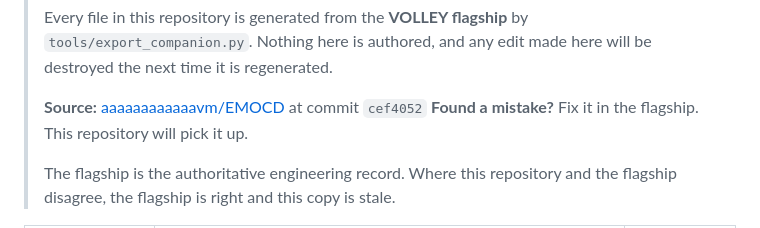
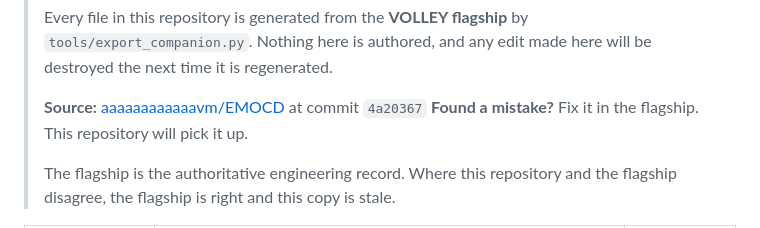
Before and after one commit to aaaaaaaaaaaavm/EMOCD-paper, a Markdown page: README.md, the part around the change. GitHub-like rendering.

Commit message:
Regenerate from VOLLEY flagship 4a20367

```diff
--- a/README.md
+++ b/README.md
@@ -4,7 +4,7 @@
 > `tools/export_companion.py`. Nothing here is authored, and any edit made here will be
 > destroyed the next time it is regenerated.
 >
-> **Source:** [aaaaaaaaaaaavm/EMOCD](https://github.com/aaaaaaaaaaaavm/EMOCD) at commit `cef4052`
+> **Source:** [aaaaaaaaaaaavm/EMOCD](https://github.com/aaaaaaaaaaaavm/EMOCD) at commit `4a20367`
 > **Found a mistake?** Fix it in the flagship. This repository will pick it up.
 >
 > The flagship is the authoritative engineering record. Where this repository and the
```
